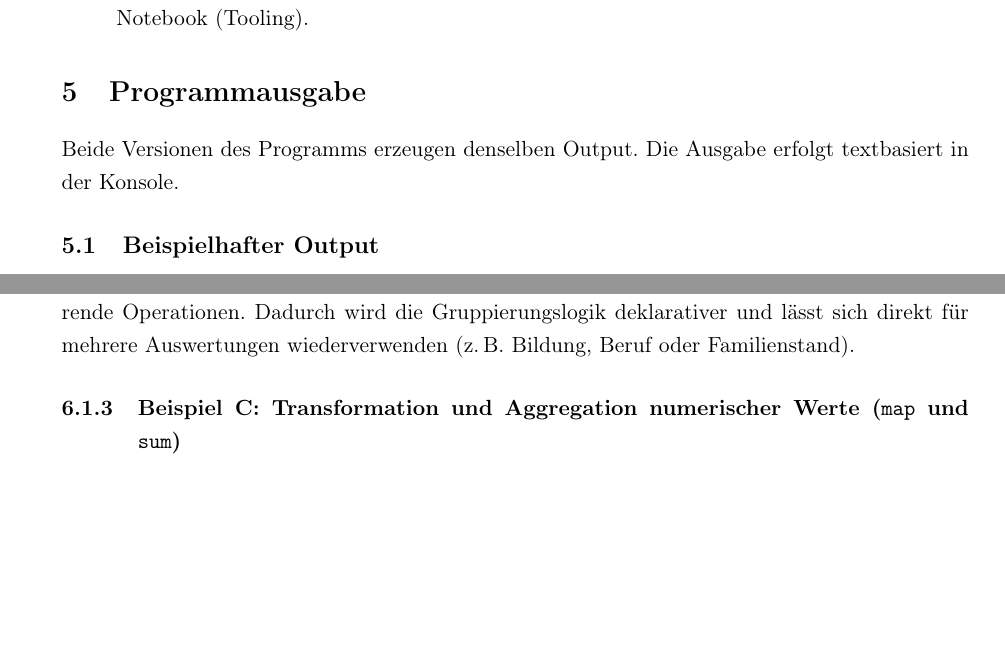
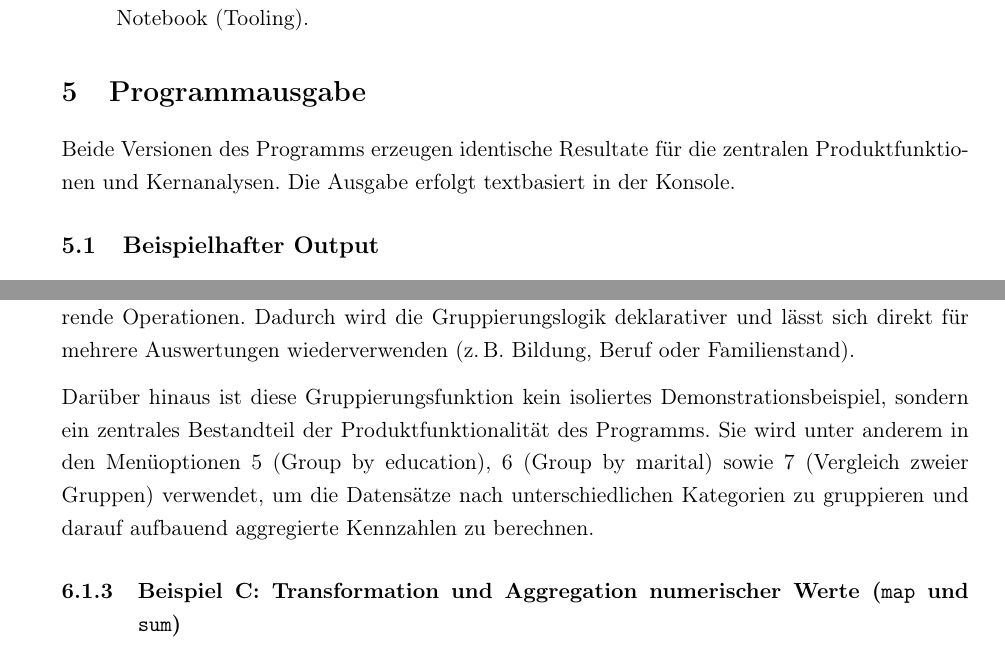
Before and after one commit to stoicfist/Modul-323-Projektarbeit, a LaTeX document (docs/dokumentation.tex): two parts of pages 8 and 12 of 19, joined at a grey line, cut so that both start at the same text, the shorter picture padded with empty space. Compiled offline with pdfLaTeX.

Commit message:
doc: clarify validation scope, fix CLI output consistency, and link reduce example to product features

```diff
--- a/docs/dokumentation.tex
+++ b/docs/dokumentation.tex
@@ -327,7 +327,8 @@ Das Projekt umfasst:
 % ======================================================
 \section{Programmausgabe}
 
-Beide Versionen des Programms erzeugen denselben Output.
+Beide Versionen des Programms erzeugen identische Resultate für die zentralen
+Produktfunktionen und Kernanalysen.
 Die Ausgabe erfolgt textbasiert in der Konsole.
 
 \subsection{Beispielhafter Output}
@@ -572,6 +573,11 @@ auf einen neuen Akkumulator und vermeidet dabei mutierende Operationen.
 Dadurch wird die Gruppierungslogik deklarativer und lässt sich direkt für mehrere Auswertungen
 wiederverwenden (z.\,B. Bildung, Beruf oder Familienstand).
 
+Darüber hinaus ist diese Gruppierungsfunktion kein isoliertes Demonstrationsbeispiel, sondern
+ein zentrales Bestandteil der Produktfunktionalität des Programms. Sie wird unter anderem in
+den Menüoptionen 5 (Group by education), 6 (Group by marital) sowie 7 (Vergleich zweier Gruppen)
+verwendet, um die Datensätze nach unterschiedlichen Kategorien zu gruppieren und darauf
+aufbauend aggregierte Kennzahlen zu berechnen.
 
 \subsubsection{Beispiel C: Transformation und Aggregation numerischer Werte (\texttt{map} und \texttt{sum})}
 
```
Also changed, not shown: docs/dokumentation.pdf, docs/dokumentation.tex (11 more changed lines).
